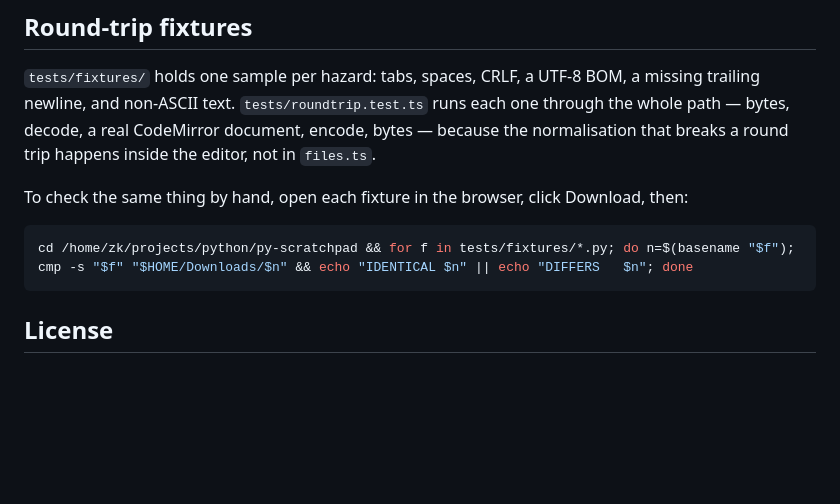
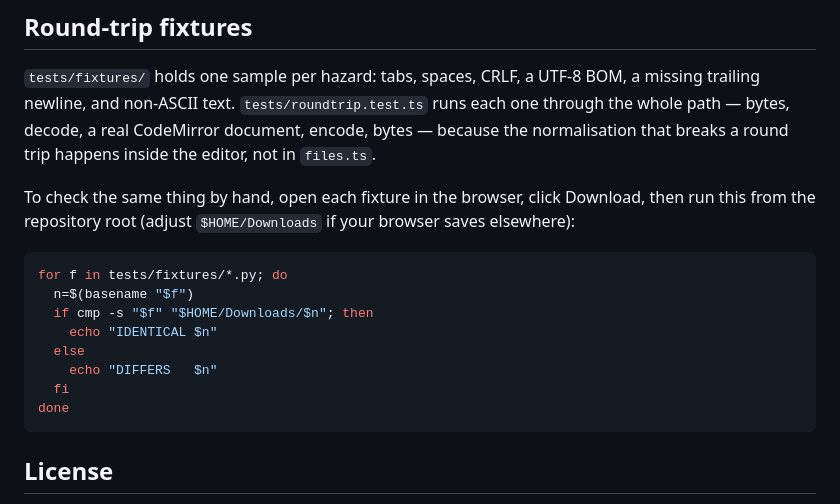
Before and after one commit to hexawulf/py-scratchpad, a Markdown page: README.md, the part around the change. Drawn GitHub-style; blank space fills up the shorter version.

Commit message:
docs: make the round-trip fixture check host-independent

````diff
--- a/README.md
+++ b/README.md
@@ -258,10 +258,18 @@ trailing newline, and non-ASCII text. `tests/roundtrip.test.ts` runs each one th
 path — bytes, decode, a real CodeMirror document, encode, bytes — because the normalisation that
 breaks a round trip happens inside the editor, not in `files.ts`.
 
-To check the same thing by hand, open each fixture in the browser, click Download, then:
+To check the same thing by hand, open each fixture in the browser, click Download, then run this
+from the repository root (adjust `$HOME/Downloads` if your browser saves elsewhere):
 
 ```bash
-cd /home/zk/projects/python/py-scratchpad && for f in tests/fixtures/*.py; do n=$(basename "$f"); cmp -s "$f" "$HOME/Downloads/$n" && echo "IDENTICAL $n" || echo "DIFFERS   $n"; done
+for f in tests/fixtures/*.py; do
+  n=$(basename "$f")
+  if cmp -s "$f" "$HOME/Downloads/$n"; then
+    echo "IDENTICAL $n"
+  else
+    echo "DIFFERS   $n"
+  fi
+done
 ```
 
 ## License
````
